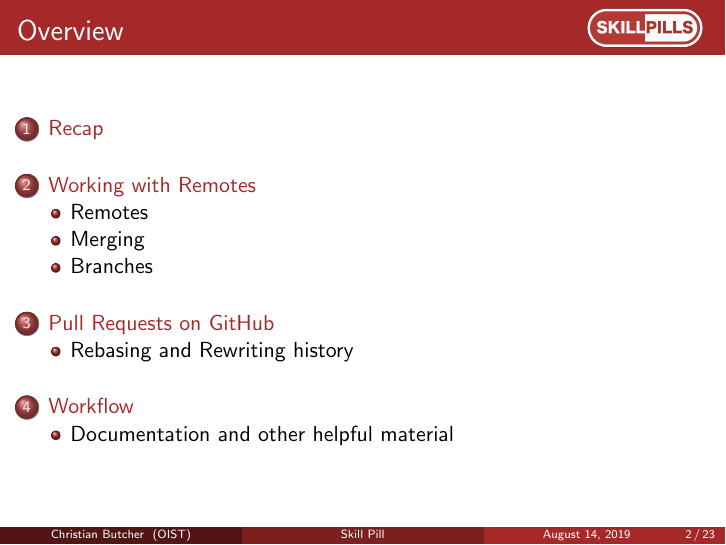
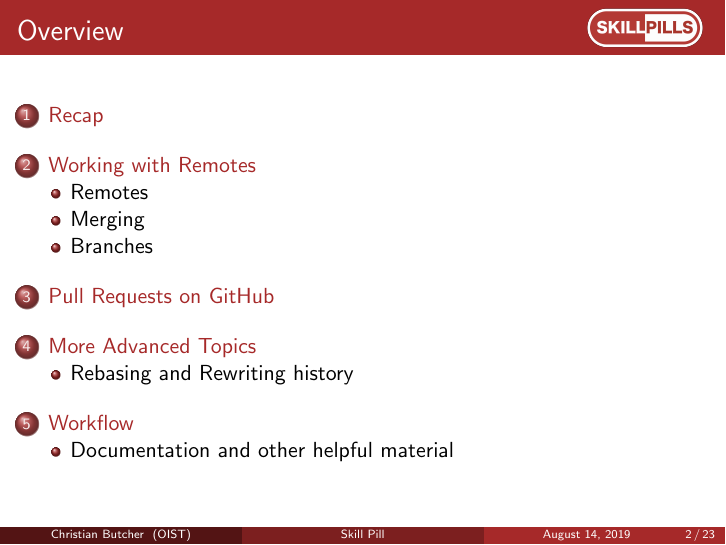
Before and after one commit to oist/skillpill-git, LaTeX slides (day2/lecture.tex): page 2 of 23. Compiled offline with pdfLaTeX.

Commit message:
Add a new section title for the rewriting history section Rebuild the PDF file.

```diff
--- a/day2/lecture.tex
+++ b/day2/lecture.tex
@@ -345,7 +345,7 @@ Merging is the act of joining two branches together or to join two different bra
   \end{block}
 \end{frame}
 
-
+\section{More Advanced Topics}
 \subsection{Rebasing and Rewriting history}
 \begin{frame}[fragile]{Rewriting History}
   Rebases are a way to create fast-forward merges, by altering \emph{history}. Each branch has a root commit from which it diverged from the original commit. By rebasing we change this root. This has a couple of side effects.
```
Also changed, not shown: day2/lecture.pdf.
